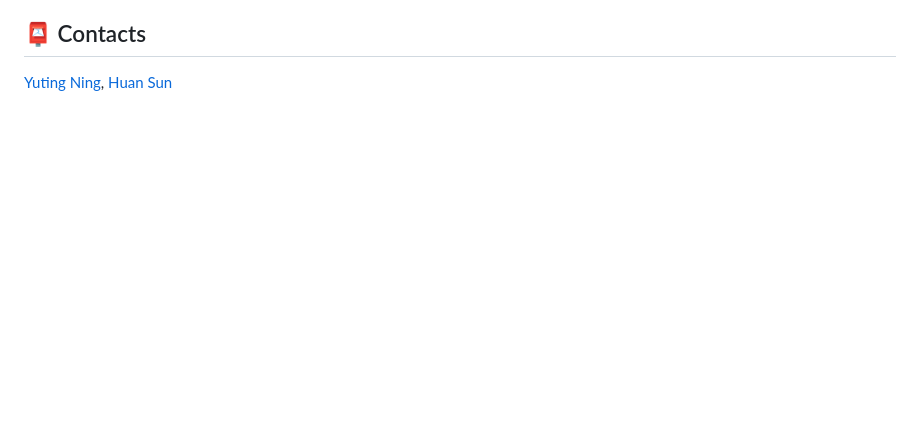
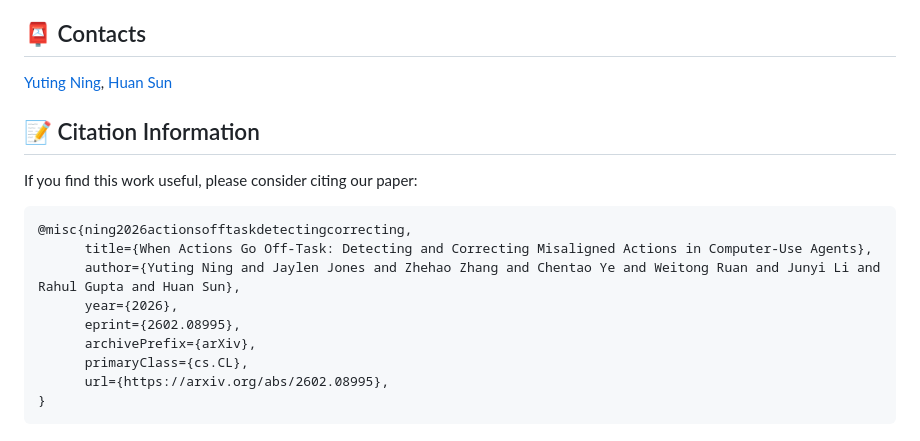
Before and after one commit to OSU-NLP-Group/Misaligned-Action-Detection, a Markdown page: README.md, the part around one of its changes. Drawn GitHub-style; blank space fills up the shorter version.

Commit message:
update paper

````diff
--- a/README.md
+++ b/README.md
@@ -91,3 +91,17 @@ Common optional flags (see `DeAction/run.py` for full list):
 
 ## 📮 Contacts
 [Yuting Ning](mailto:ning.151@osu.edu), [Huan Sun](mailto:sun.397@osu.edu)
+
+## 📝 Citation Information
+If you find this work useful, please consider citing our paper:
+```
+@misc{ning2026actionsofftaskdetectingcorrecting,
+      title={When Actions Go Off-Task: Detecting and Correcting Misaligned Actions in Computer-Use Agents},
+      author={Yuting Ning and Jaylen Jones and Zhehao Zhang and Chentao Ye and Weitong Ruan and Junyi Li and Rahul Gupta and Huan Sun},
+      year={2026},
+      eprint={2602.08995},
+      archivePrefix={arXiv},
+      primaryClass={cs.CL},
+      url={https://arxiv.org/abs/2602.08995},
+}
+```
````
Also changed, not shown: other parts of README.md (+1 -1 lines).
